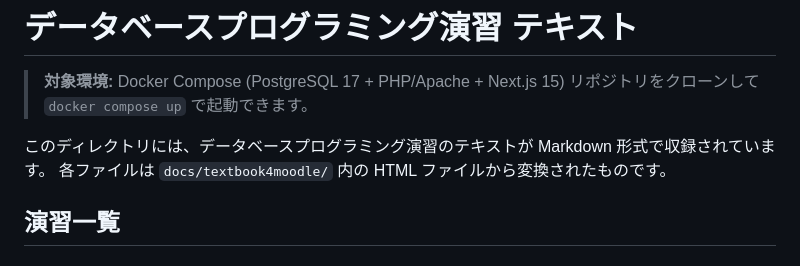
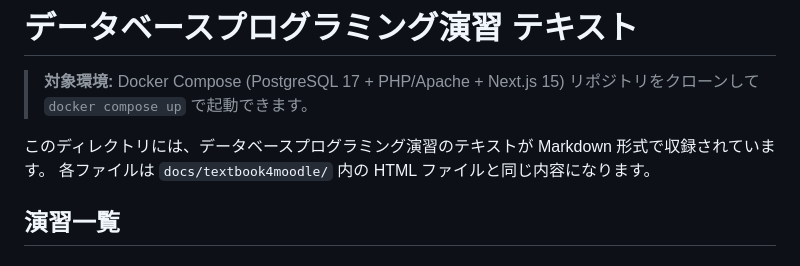
Before and after one commit to fuji3to4/BioDB2026, a Markdown page: docs/textbook/README.md, the part around the change. Rendered like a GitHub page.

```diff
--- a/docs/textbook/README.md
+++ b/docs/textbook/README.md
@@ -4,7 +4,7 @@
 > リポジトリをクローンして `docker compose up` で起動できます。
 
 このディレクトリには、データベースプログラミング演習のテキストが Markdown 形式で収録されています。
-各ファイルは `docs/textbook4moodle/` 内の HTML ファイルから変換されたものです。
+各ファイルは `docs/textbook4moodle/` 内の HTML ファイルと同じ内容になります。
 
 ## 演習一覧
 
```
Also changed, not shown: README.md (+4 -2 lines).
